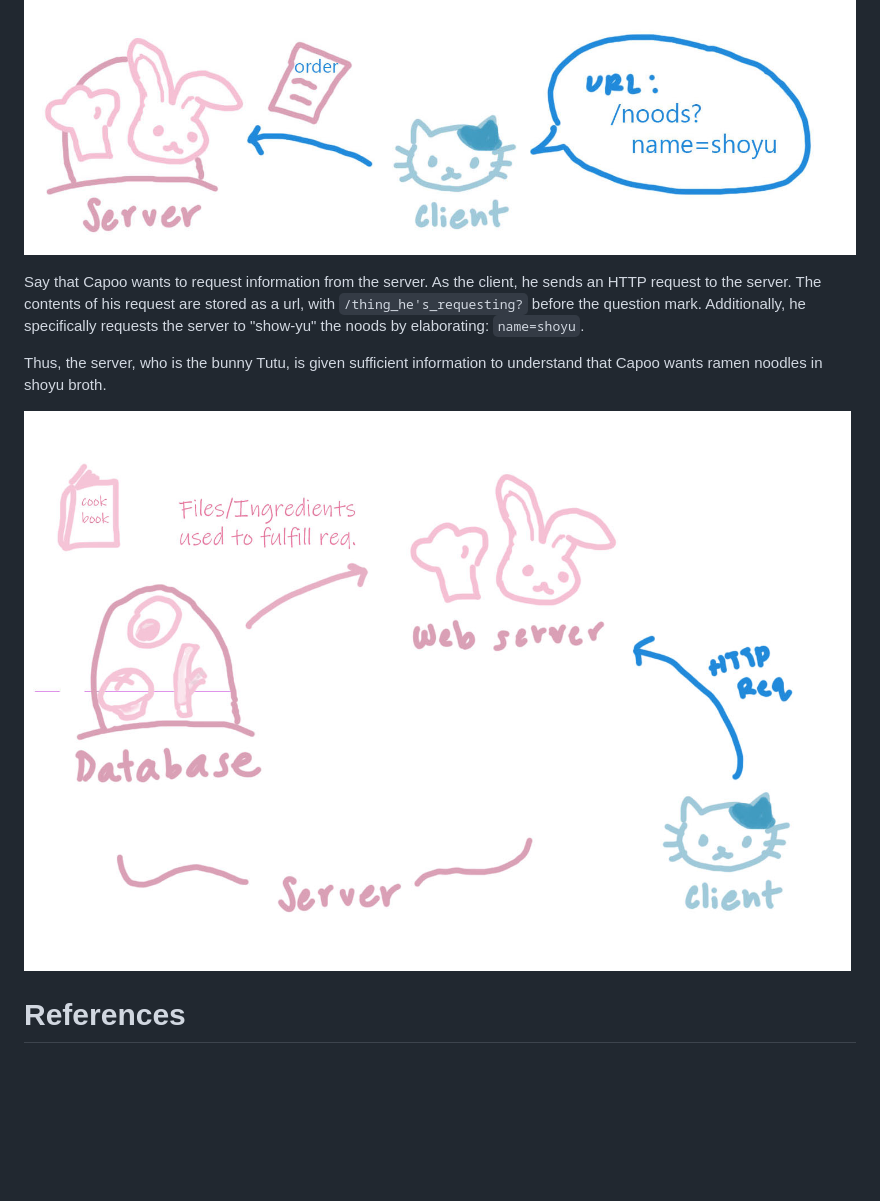
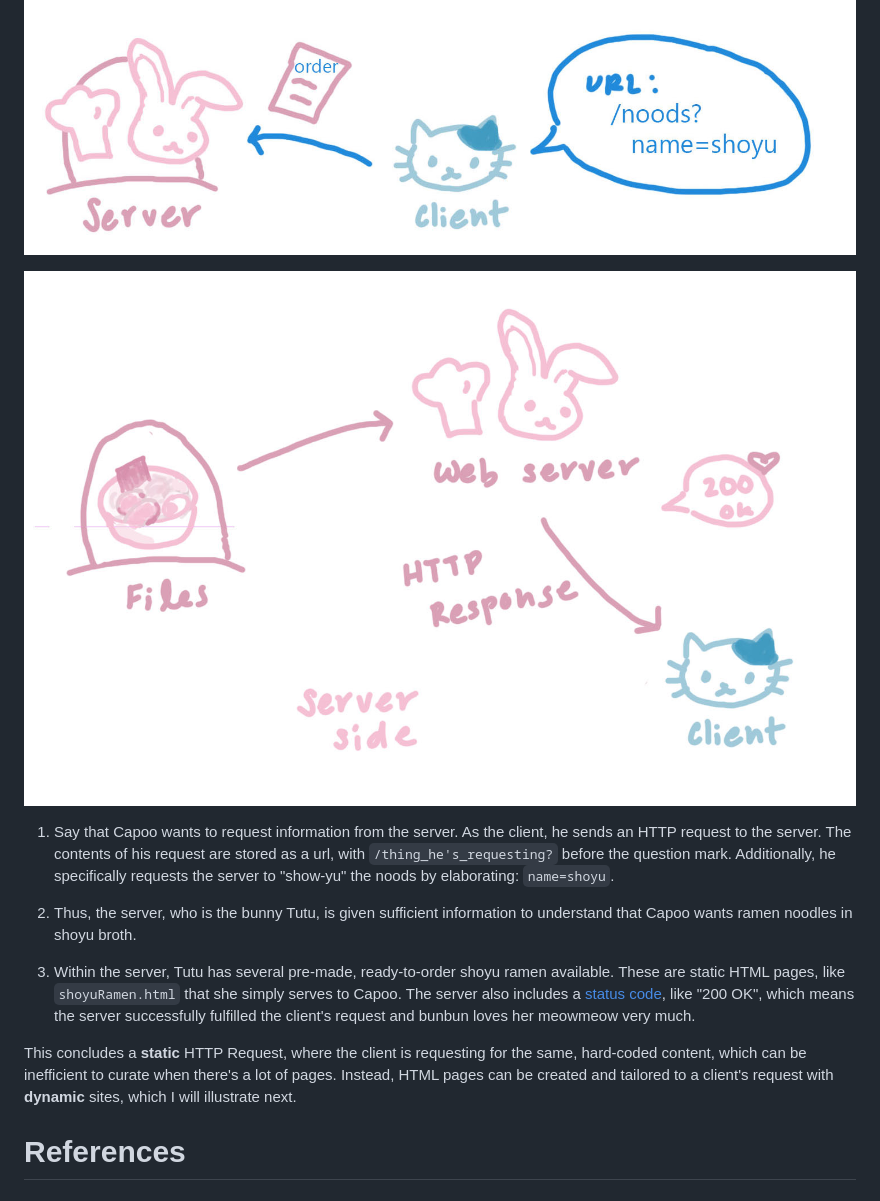
Before and after one commit to Felicious/Taiwan-Numba-ONE, a Markdown page: misc/help.md, the part around the change. GitHub-like rendering; pictures changed too: images/simpleHttpResponse.jpg (added); blank space fills up the shorter version.

Commit message:
Add completed doodles of a simple HTTP Request

```diff
--- a/misc/help.md
+++ b/misc/help.md
@@ -231,11 +231,15 @@ Usually, I have difficulty absorbing lots of new technical information at once,
 
 ![2](../images/urlContents.jpg)
 
-Say that Capoo wants to request information from the server. As the client, he sends an HTTP request to the server. The contents of his request are stored as a url, with `/thing_he's_requesting?` before the question mark. Additionally, he specifically requests the server to "show-yu" the noods by elaborating: `name=shoyu`.
+![3](../images/simpleHttpResponse.jpg)
 
-Thus, the server, who is the bunny Tutu, is given sufficient information to understand that Capoo wants ramen noodles in shoyu broth.
+1. Say that Capoo wants to request information from the server. As the client, he sends an HTTP request to the server. The contents of his request are stored as a url, with `/thing_he's_requesting?` before the question mark. Additionally, he specifically requests the server to "show-yu" the noods by elaborating: `name=shoyu`.
 
-![3](../images/oreCreatedFiles.jpg)
+2. Thus, the server, who is the bunny Tutu, is given sufficient information to understand that Capoo wants ramen noodles in shoyu broth.
+
+3. Within the server, Tutu has several pre-made, ready-to-order shoyu ramen available. These are static HTML pages, like `shoyuRamen.html` that she simply serves to Capoo. The server also includes a [status code](https://developer.mozilla.org/en-US/docs/Web/HTTP/Status), like "200 OK", which means the server successfully fulfilled the client's request and bunbun loves her meowmeow very much.
+
+This concludes a **static** HTTP Request, where the client is requesting for the same, hard-coded content, which can be inefficient to curate when there's a lot of pages. Instead, HTML pages can be created and tailored to a client's request with **dynamic** sites, which I will illustrate next.
 
 # References
 
```
Also changed, not shown: images/httpResponse.jpg (added).
